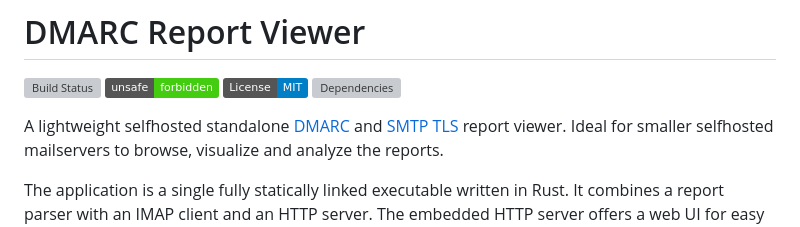
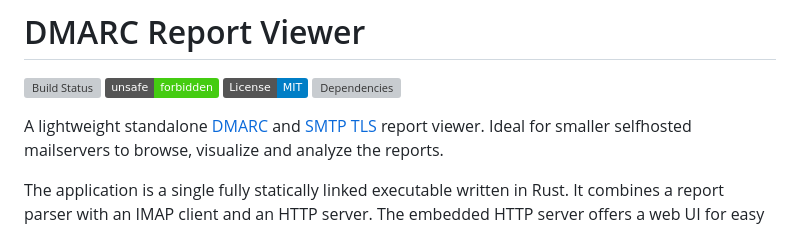
Before and after one commit to cry-inc/dmarc-report-viewer, a Markdown page: README.md, the part around the change. Rendered like a GitHub page; badges without logos; grey boxes are pictures that could not be loaded.

Commit message:
Minor README.md wording change

```diff
--- a/README.md
+++ b/README.md
@@ -4,7 +4,7 @@
 [![License: MIT](https://img.shields.io/badge/License-MIT-blue.svg)](https://opensource.org/licenses/MIT)
 [![Dependencies](https://deps.rs/repo/github/cry-inc/dmarc-report-viewer/status.svg)](https://deps.rs/repo/github/cry-inc/dmarc-report-viewer)
 
-A lightweight selfhosted standalone [DMARC](https://en.wikipedia.org/wiki/DMARC#Aggregate_reports) and [SMTP TLS](https://en.wikipedia.org/wiki/Simple_Mail_Transfer_Protocol#SMTP_TLS_Reporting) report viewer.
+A lightweight standalone [DMARC](https://en.wikipedia.org/wiki/DMARC#Aggregate_reports) and [SMTP TLS](https://en.wikipedia.org/wiki/Simple_Mail_Transfer_Protocol#SMTP_TLS_Reporting) report viewer.
 Ideal for smaller selfhosted mailservers to browse, visualize and analyze the reports.
 
 The application is a single fully statically linked executable written in Rust.
```
